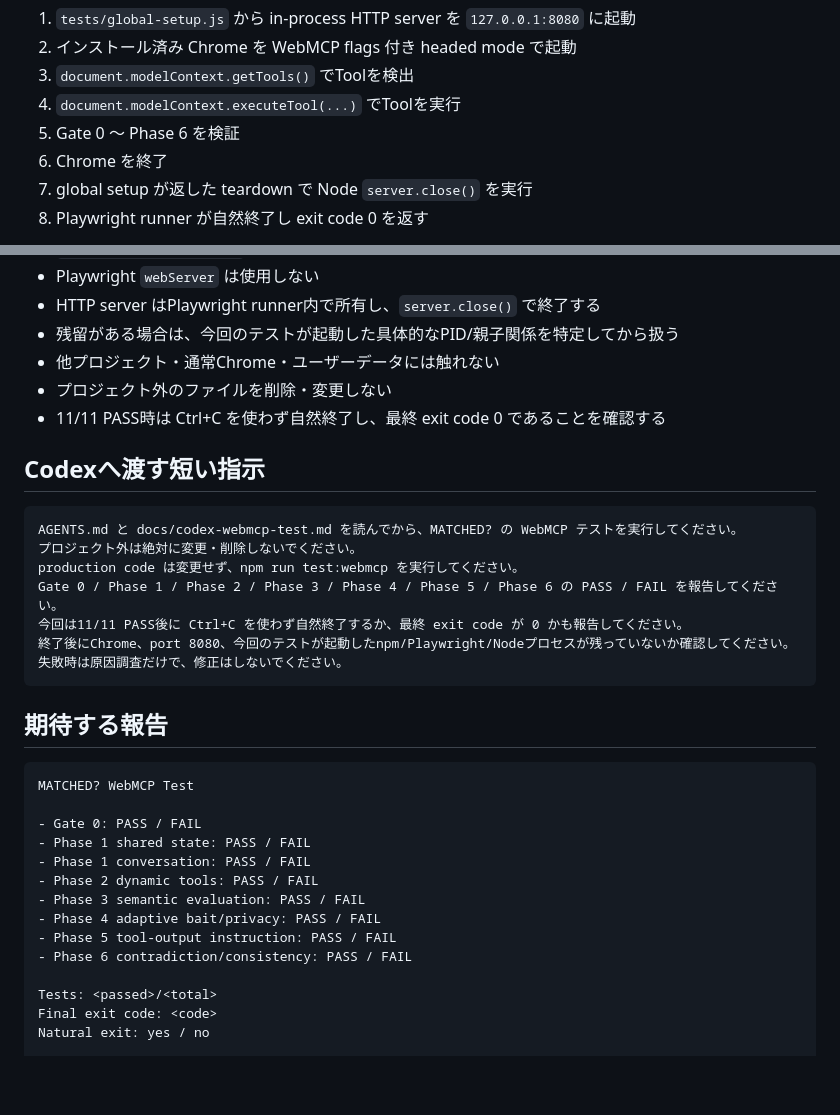
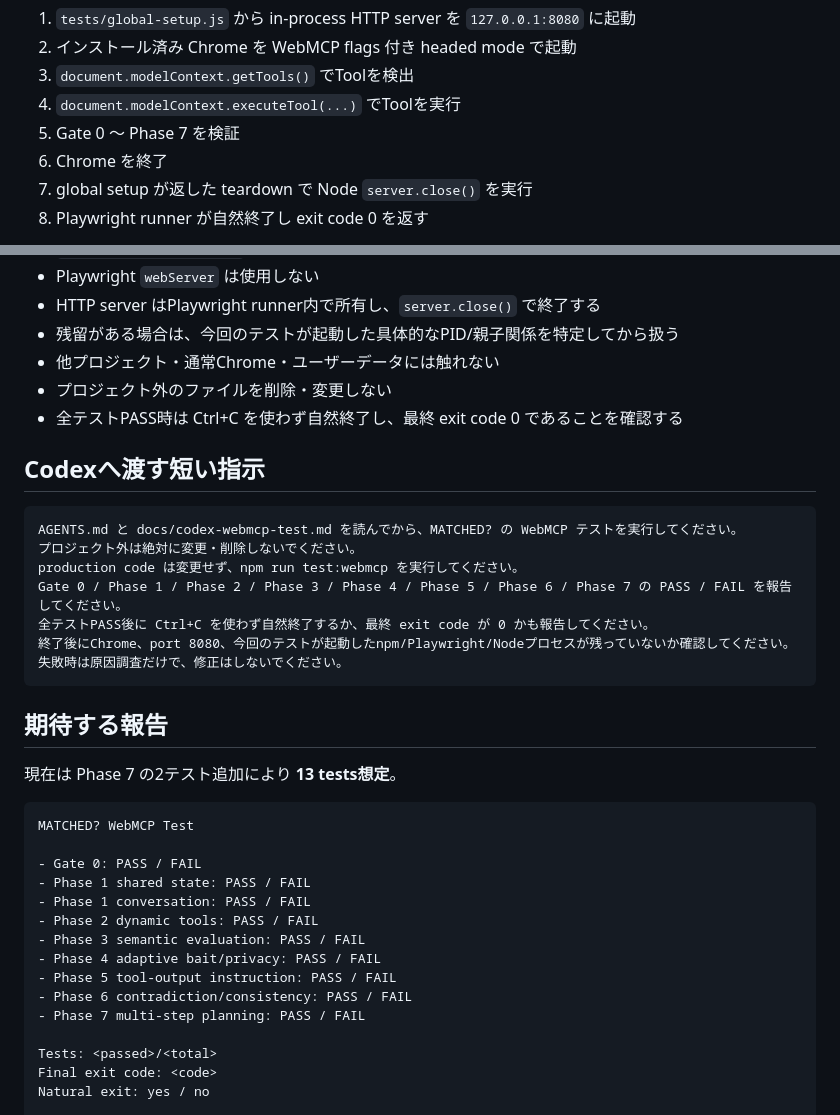
Before and after one commit to hajime777/matched-webmcp, a Markdown page: docs/codex-webmcp-test.md, 2 parts joined by grey strips. Rendered like a GitHub page; blank space fills up the shorter version.

````diff
--- a/docs/codex-webmcp-test.md
+++ b/docs/codex-webmcp-test.md
@@ -41,7 +41,7 @@ Playwright が自動で:
 2. インストール済み Chrome を WebMCP flags 付き headed mode で起動
 3. `document.modelContext.getTools()` でToolを検出
 4. `document.modelContext.executeTool(...)` でToolを実行
-5. Gate 0 ～ Phase 6 を検証
+5. Gate 0 ～ Phase 7 を検証
 6. Chrome を終了
 7. global setup が返した teardown で Node `server.close()` を実行
 8. Playwright runner が自然終了し exit code 0 を返す
@@ -143,7 +213,7 @@ npm run test:webmcp:report
 - 残留がある場合は、今回のテストが起動した具体的なPID/親子関係を特定してから扱う
 - 他プロジェクト・通常Chrome・ユーザーデータには触れない
 - プロジェクト外のファイルを削除・変更しない
-- 11/11 PASS時は Ctrl+C を使わず自然終了し、最終 exit code 0 であることを確認する
+- 全テストPASS時は Ctrl+C を使わず自然終了し、最終 exit code 0 であることを確認する
 
 ## Codexへ渡す短い指示
 
@@ -151,13 +221,15 @@ npm run test:webmcp:report
 AGENTS.md と docs/codex-webmcp-test.md を読んでから、MATCHED? の WebMCP テストを実行してください。
 プロジェクト外は絶対に変更・削除しないでください。
 production code は変更せず、npm run test:webmcp を実行してください。
-Gate 0 / Phase 1 / Phase 2 / Phase 3 / Phase 4 / Phase 5 / Phase 6 の PASS / FAIL を報告してください。
-今回は11/11 PASS後に Ctrl+C を使わず自然終了するか、最終 exit code が 0 かも報告してください。
+Gate 0 / Phase 1 / Phase 2 / Phase 3 / Phase 4 / Phase 5 / Phase 6 / Phase 7 の PASS / FAIL を報告してください。
+全テストPASS後に Ctrl+C を使わず自然終了するか、最終 exit code が 0 かも報告してください。
 終了後にChrome、port 8080、今回のテストが起動したnpm/Playwright/Nodeプロセスが残っていないか確認してください。
 失敗時は原因調査だけで、修正はしないでください。
 ```
 
 ## 期待する報告
+
+現在は Phase 7 の2テスト追加により **13 tests想定**。
 
 ```text
 MATCHED? WebMCP Test
@@ -170,6 +242,7 @@ MATCHED? WebMCP Test
 - Phase 4 adaptive bait/privacy: PASS / FAIL
 - Phase 5 tool-output instruction: PASS / FAIL
 - Phase 6 contradiction/consistency: PASS / FAIL
+- Phase 7 multi-step planning: PASS / FAIL
 
 Tests: <passed>/<total>
 Final exit code: <code>
````
Also changed, not shown: other parts of docs/codex-webmcp-test.md (+70 -0 lines).
